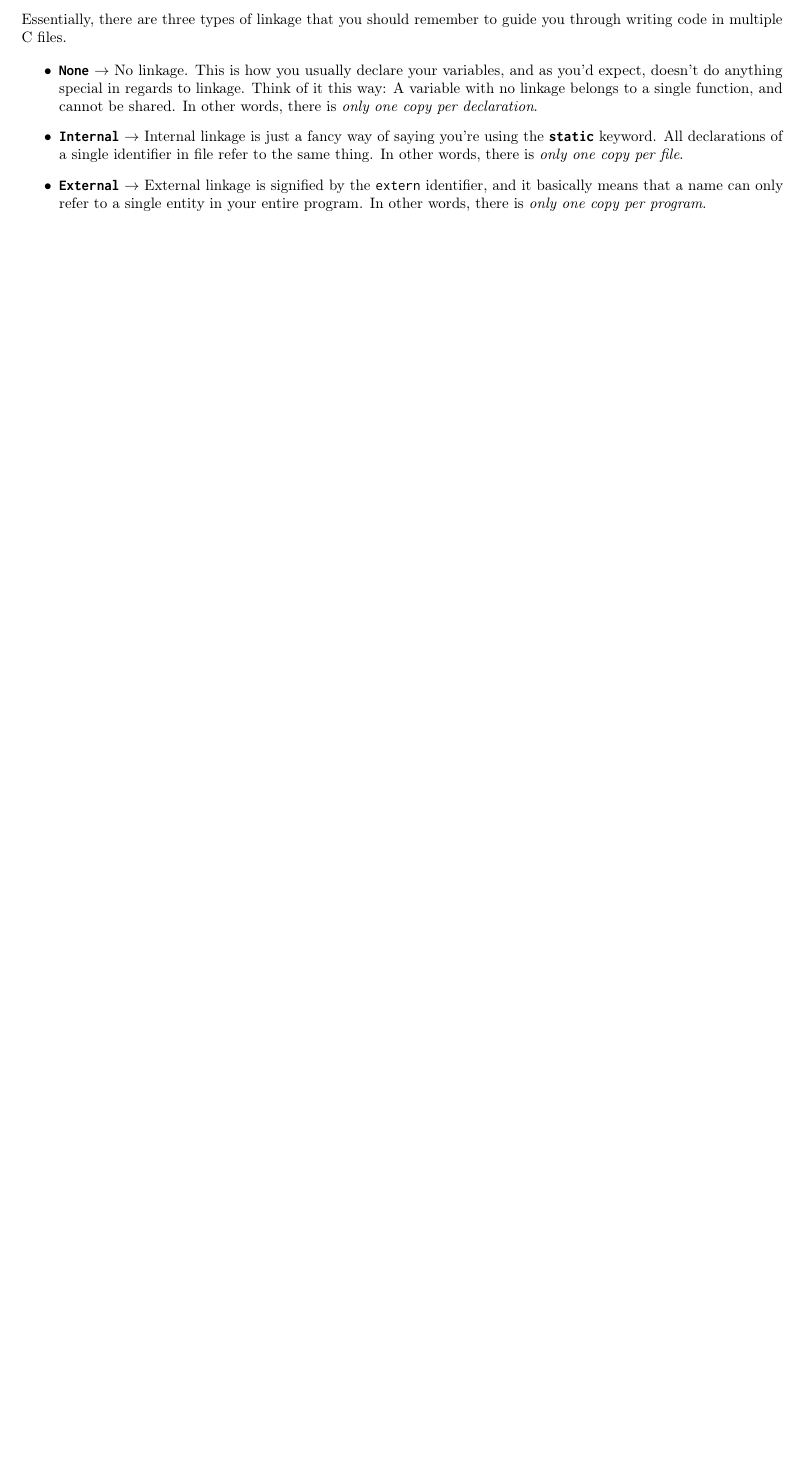
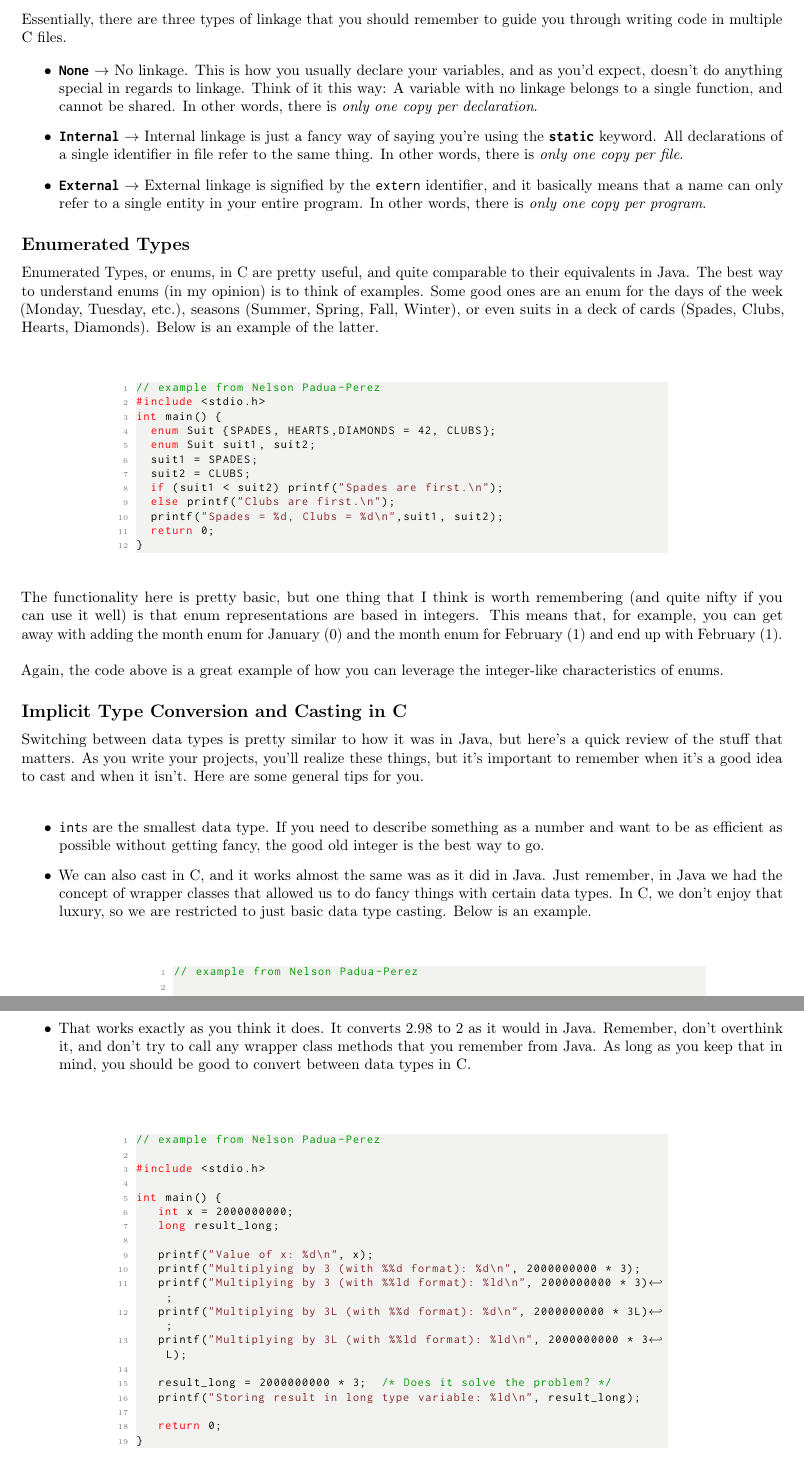
Before and after one commit to AkiPraveen/216-notes, a LaTeX document (cmsc216.tex): part of page 8 of 8 before the commit and two parts of pages 8 and 9 of 9 after it, the two joined at a grey line, cut so that both start at the same text, the shorter picture padded with empty space. Compiled offline with pdfLaTeX.

Commit message:
Add enums and type conversion, adjust preface

```diff
--- a/cmsc216.tex
+++ b/cmsc216.tex
@@ -400,9 +400,42 @@ Essentially, there are three types of linkage that you should remember to guide
 	\item \textbf{\texttt{None}} $\rightarrow$ No linkage. This is how you usually declare your variables, and as you'd expect, doesn't do anything special in regards to linkage. Think of it this way: A variable with no linkage belongs to a single function, and cannot be shared. In other words, there is \textit{only one copy per declaration}.
 	\item \textbf{\texttt{Internal}} $\rightarrow$ Internal linkage is just a fancy way of saying you're using the \textbf{\texttt{static}} keyword. All declarations of a single identifier in file refer to the same thing. In other words, there is \textit{only one copy per file}.
 	\item \textbf{\texttt{External}} $\rightarrow$ External linkage is signified by the \texttt{extern} identifier, and it basically means that a name can only refer to a single entity in your entire program. In other words, there is \textit{only one copy per program}.
-
 \end{itemize}
 
+\subsection{Enumerated Types}
+
+Enumerated Types, or enums, in C are pretty useful, and quite comparable to their equivalents in Java. The best way to understand enums (in my opinion) is to think of examples. Some good ones are an enum for the days of the week (Monday, Tuesday, etc.), seasons (Summer, Spring, Fall, Winter), or even suits in a deck of cards (Spades, Clubs, Hearts, Diamonds). Below is an example of the latter.
+
+{\centering
+\begin{lstlisting}[language=C]
+// example from Nelson Padua-Perez
+#include <stdio.h>
+int main() {
+	enum Suit {SPADES, HEARTS,DIAMONDS = 42, CLUBS};
+	enum Suit suit1, suit2;
+	suit1 = SPADES;
+	suit2 = CLUBS;
+	if (suit1 < suit2) printf("Spades are first.\n");
+	else printf("Clubs are first.\n");
+	printf("Spades = %d, Clubs = %d\n",suit1, suit2);
+	return 0;
+}
+\end{lstlisting}
+}
+
+The functionality here is pretty basic, but one thing that I think is worth remembering (and quite nifty if you can use it well) is that enum representations are based in integers. This means that, for example, you can get away with adding the month enum for January (0) and the month enum for February (1) and end up with February (1).\newline
+
+Again, the code above is a great example of how you can leverage the integer-like characteristics of enums.
+
+\subsection{Implicit Type Conversion and Casting in C}
+
+Switching between data types is pretty similar to how it was in Java, but here's a quick review of the stuff that matters. As you write your projects, you'll realize these things, but it's important to remember when it's a good idea to cast and when it isn't. Here are some general tips for you.\newline
+
+\begin{itemize}
+	\item \texttt{int}s are the smallest data type. If you need to describe something as a number and want to be as efficient as possible without getting fancy, the good old integer is the best way to go.
+	\item We can also cast in C, and it works almost the same was as it did in Java. Just remember, in Java we had the concept of wrapper classes that allowed us to do fancy things with certain data types. In C, we don't enjoy that luxury, so we are restricted to just basic data type casting. Below is an example.
 
 
-\section{Misc}
+	{\centering
+\begin{lstlisting}[language=C]
+// example from Nelson Padua-Perez
@@ -409,3 +449,37 @@ Essentially, there are three types of linkage that you should remember to guide
+\end{lstlisting}
+}
+
+\item That works exactly as you think it does. It converts 2.98 to 2 as it would in Java. Remember, don't overthink it, and don't try to call any wrapper class methods that you remember from Java. As long as you keep that in mind, you should be good to convert between data types in C.
+\end{itemize}
+
+	{\centering
+\begin{lstlisting}[language=C]
+// example from Nelson Padua-Perez
+
+#include <stdio.h>
+
+int main() {
+   int x = 2000000000;
+   long result_long;
+
+   printf("Value of x: %d\n", x);
+   printf("Multiplying by 3 (with %%d format): %d\n", 2000000000 * 3);
+   printf("Multiplying by 3 (with %%ld format): %ld\n", 2000000000 * 3);
+   printf("Multiplying by 3L (with %%d format): %d\n", 2000000000 * 3L);
+   printf("Multiplying by 3L (with %%ld format): %ld\n", 2000000000 * 3L);
+
+   result_long = 2000000000 * 3;  /* Does it solve the problem? */
+   printf("Storing result in long type variable: %ld\n", result_long);
+
+   return 0;
+}
+\end{lstlisting}
+}
+
+The above example from Nelson isn't that basic, but I feel like it gives you a good insight into how type conversion can find use. Give that example a try to see a cool application of using multiple data types to handle larger values.
+
+
+\section{Closing Thoughts}
 
 This document will be updated frequently as we progress through CMSC216. Please send errors to \texttt{apraveen@cs.umd.edu}
 
```
Also changed, not shown: cmsc216.pdf, cmsc216.tex (9 more changed lines).
